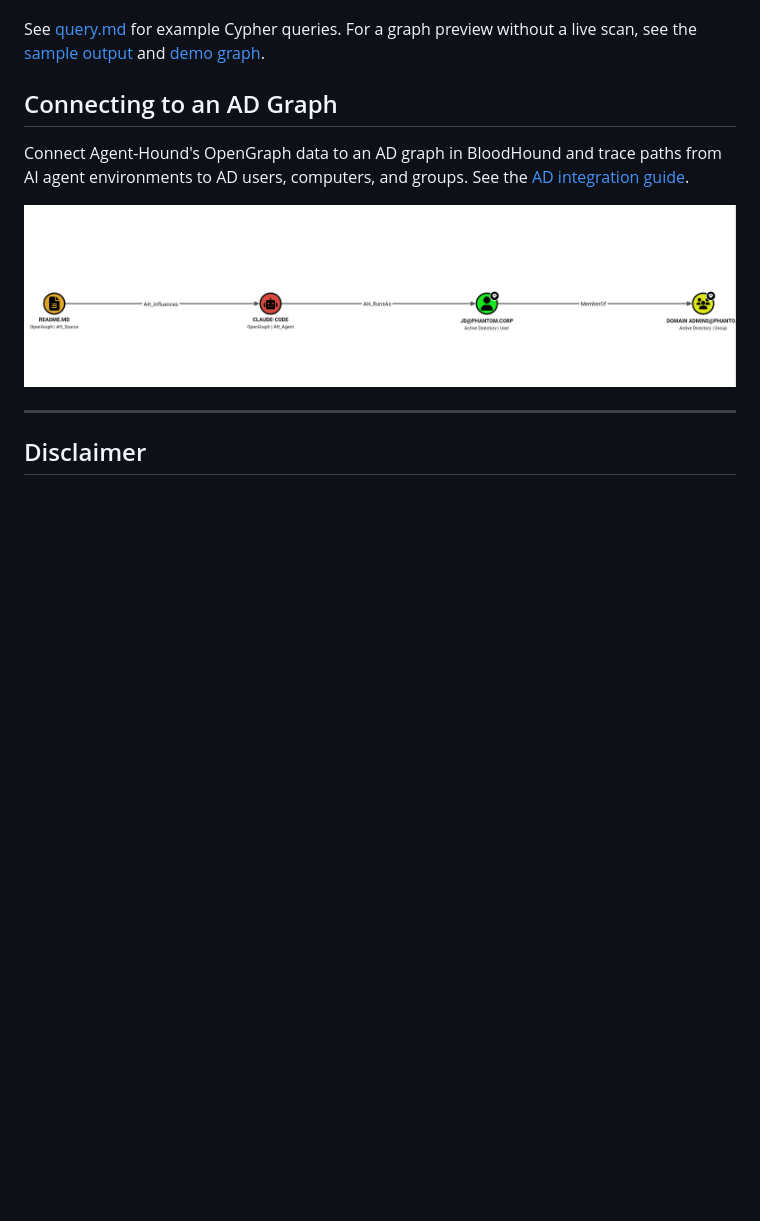
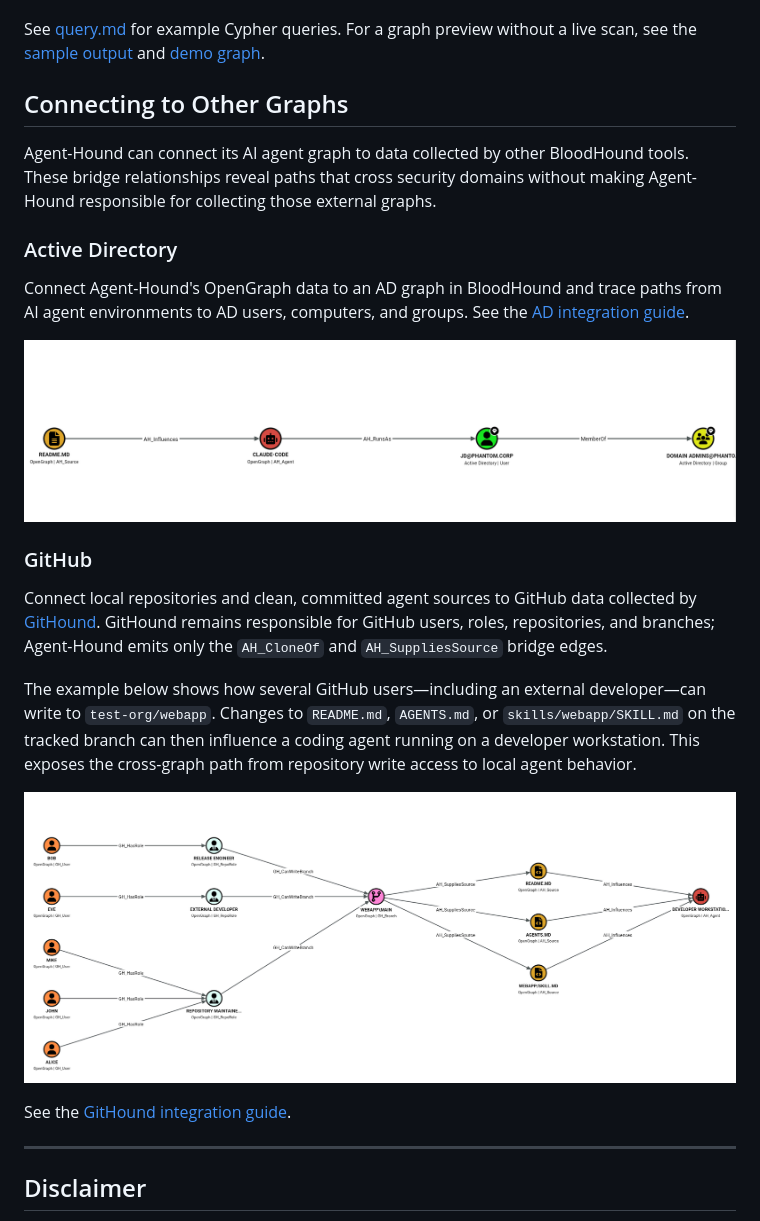
Before and after one commit to akhkusu/Agent-Hound, a Markdown page: README.md, the part around the change. Rendered like a GitHub page; pictures changed too: img/github-githound-integration.png (added); blank space fills up the shorter version.

Commit message:
Add GitHound graph integration

```diff
--- a/README.md
+++ b/README.md
@@ -68,13 +68,29 @@ Open **BloodHound CE** (v8.0+), go to **File Ingest**, and upload the generated
 
 See [query.md](query.md) for example Cypher queries. For a graph preview without a live scan, see the [sample output](examples/sample_output.json) and [demo graph](examples/demo.json).
 
-## Connecting to an AD Graph
+## Connecting to Other Graphs
+
+Agent-Hound can connect its AI agent graph to data collected by other BloodHound tools. These bridge relationships reveal paths that cross security domains without making Agent-Hound responsible for collecting those external graphs.
+
+### Active Directory
 
 Connect Agent-Hound's OpenGraph data to an AD graph in BloodHound and trace paths from AI agent environments to AD users, computers, and groups. See the [AD integration guide](docs/ad-integration.md).
 
 <p align="center">
   <img src="img/ad-pathfinding-poc.png" alt="PoC BloodHound path from README.md through Claude Code to an AD group" width="100%"/>
 </p>
+
+### GitHub
+
+Connect local repositories and clean, committed agent sources to GitHub data collected by [GitHound](https://github.com/SpecterOps/GitHound). GitHound remains responsible for GitHub users, roles, repositories, and branches; Agent-Hound emits only the `AH_CloneOf` and `AH_SuppliesSource` bridge edges.
+
+The example below shows how several GitHub users—including an external developer—can write to `test-org/webapp`. Changes to `README.md`, `AGENTS.md`, or `skills/webapp/SKILL.md` on the tracked branch can then influence a coding agent running on a developer workstation. This exposes the cross-graph path from repository write access to local agent behavior.
+
+<p align="center">
+  <img src="img/github-githound-integration.png" alt="GitHound users and repository roles connected through Agent-Hound sources to a local coding agent" width="100%"/>
+</p>
+
+See the [GitHound integration guide](docs/github-integration.md).
 
 ---
 
```
Also changed, not shown: docs/github-integration.md (added, +29 -0 lines), query.md (+11 -0 lines), 9 other files.
